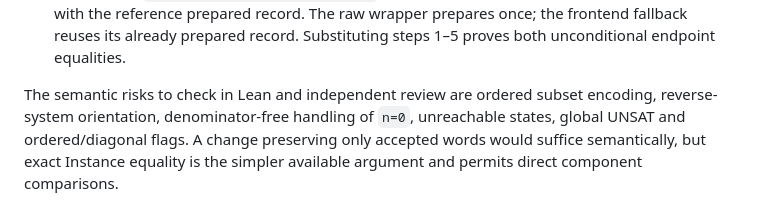
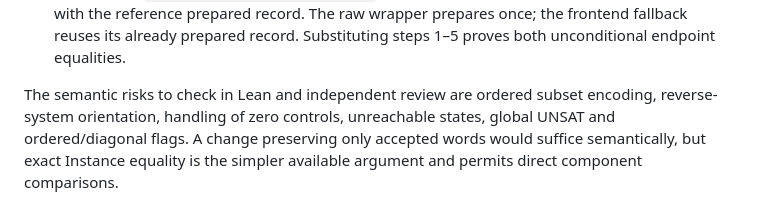
Before and after one commit to mhenglein/subtype-entailment, a Markdown page: notes/2026-09-20-raw-summary.md, the part around the change. Drawn GitHub-style.

```diff
--- a/notes/2026-09-20-raw-summary.md
+++ b/notes/2026-09-20-raw-summary.md
@@ -68,7 +68,7 @@ replacement is proposed.
    Substituting steps 1–5 proves both unconditional endpoint equalities.
 
 The semantic risks to check in Lean and independent review are ordered subset
-encoding, reverse-system orientation, denominator-free handling of `n=0`,
+encoding, reverse-system orientation, handling of zero controls,
 unreachable states, global UNSAT and ordered/diagonal flags. A change preserving
 only accepted words would suffice semantically, but exact Instance equality is
 the simpler available argument and permits direct component comparisons.
```
Also changed, not shown: notes/2026-09-20-raw-summary-readback.md (added, +145 -0 lines).
